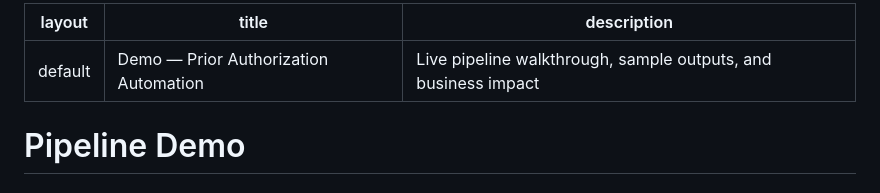
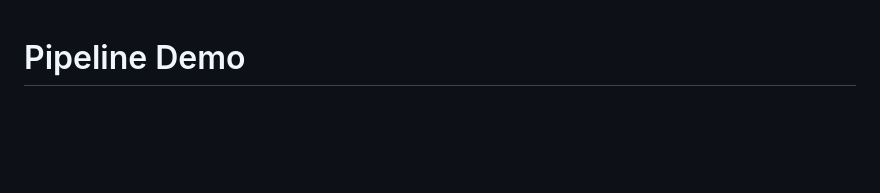
Before and after one commit to Hannah-Hiltz/PriorAuthAutomation, a Markdown page: docs/demo.md, the part around one of its changes. Rendered like a GitHub page; blank space fills up the shorter version.

```diff
--- a/docs/demo.md
+++ b/docs/demo.md
@@ -1,9 +1,3 @@
----
-layout: default
-title: Demo — Prior Authorization Automation
-description: Live pipeline walkthrough, sample outputs, and business impact
----
-
 # Pipeline Demo
 ### Prior Authorization Automation · Hannah Hiltz
 
```
Also changed, not shown: other parts of docs/demo.md (+2 -5 lines).
